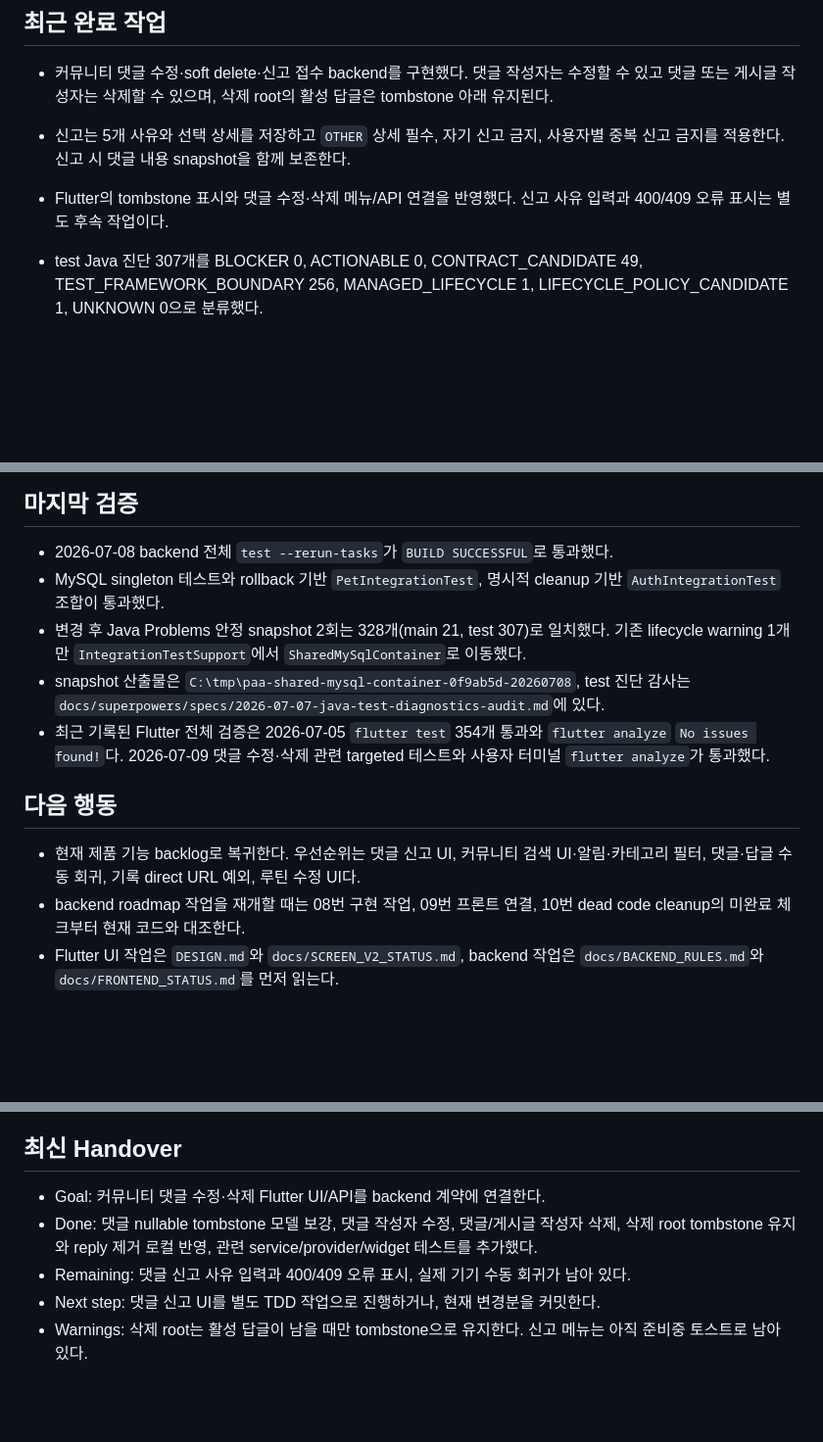
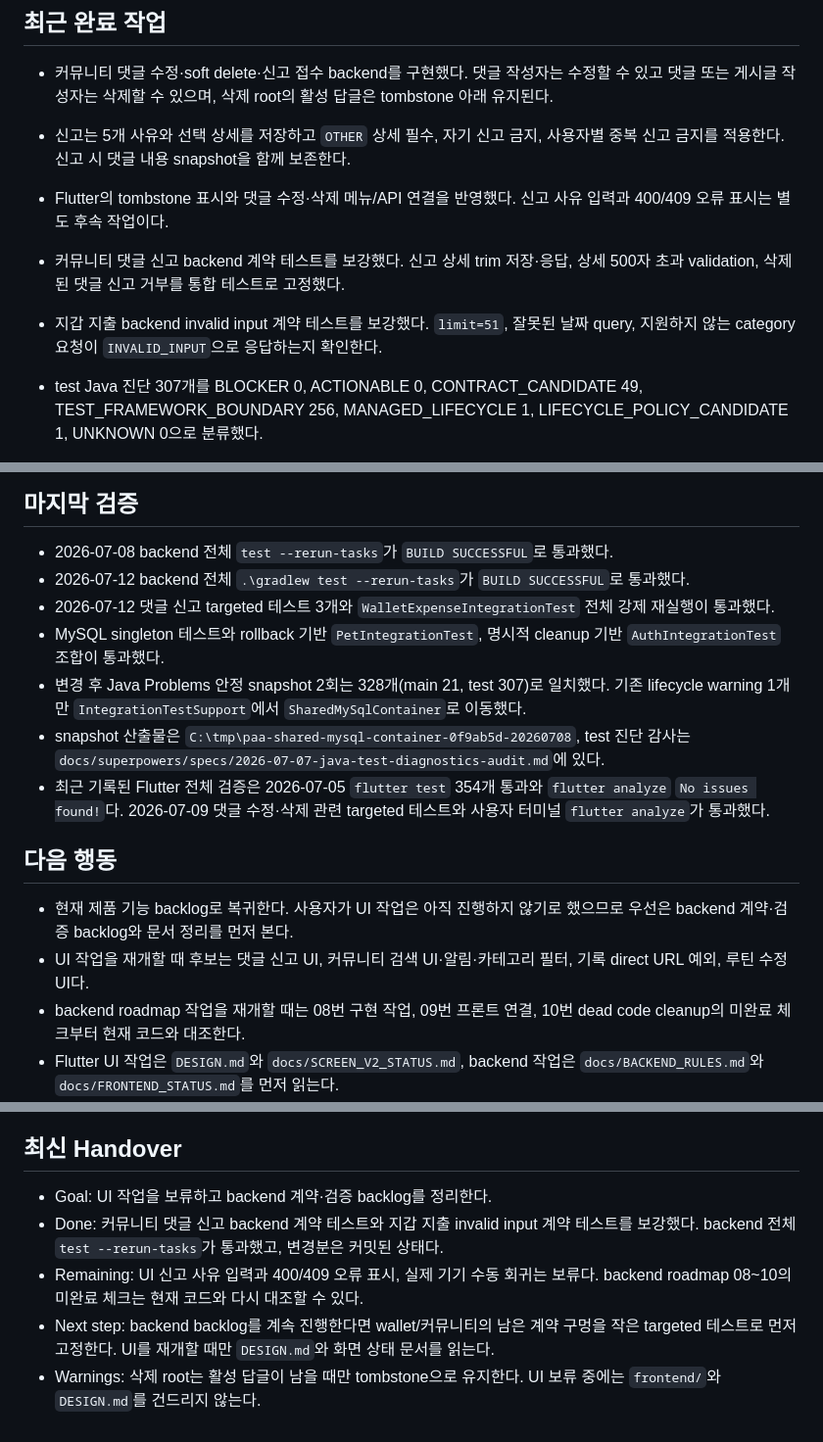
Before and after one commit to minyeophan/formypet, a Markdown page: docs/CONTEXT.md, 3 parts joined by grey strips. Shown at 98% size. Rendered like a GitHub page; blank space fills up the shorter version.

Commit message:
docs: 백엔드 검증 완료 상태 갱신

```diff
--- a/docs/CONTEXT.md
+++ b/docs/CONTEXT.md
@@ -13,6 +13,8 @@
 - 커뮤니티 댓글 수정·soft delete·신고 접수 backend를 구현했다. 댓글 작성자는 수정할 수 있고 댓글 또는 게시글 작성자는 삭제할 수 있으며, 삭제 root의 활성 답글은 tombstone 아래 유지된다.
 - 신고는 5개 사유와 선택 상세를 저장하고 `OTHER` 상세 필수, 자기 신고 금지, 사용자별 중복 신고 금지를 적용한다. 신고 시 댓글 내용 snapshot을 함께 보존한다.
 - Flutter의 tombstone 표시와 댓글 수정·삭제 메뉴/API 연결을 반영했다. 신고 사유 입력과 400/409 오류 표시는 별도 후속 작업이다.
+- 커뮤니티 댓글 신고 backend 계약 테스트를 보강했다. 신고 상세 trim 저장·응답, 상세 500자 초과 validation, 삭제된 댓글 신고 거부를 통합 테스트로 고정했다.
+- 지갑 지출 backend invalid input 계약 테스트를 보강했다. `limit=51`, 잘못된 날짜 query, 지원하지 않는 category 요청이 `INVALID_INPUT`으로 응답하는지 확인한다.
 
 - test Java 진단 307개를 BLOCKER 0, ACTIONABLE 0, CONTRACT_CANDIDATE 49, TEST_FRAMEWORK_BOUNDARY 256, MANAGED_LIFECYCLE 1, LIFECYCLE_POLICY_CANDIDATE 1, UNKNOWN 0으로 분류했다.
 - 여러 통합 테스트 클래스가 공유하는 MySQL container의 생성·시작 책임을 package-private `SharedMySqlContainer`로 분리했다. `IntegrationTestSupport`는 datasource property 연결만 담당한다.
@@ -29,6 +31,8 @@
 ## 마지막 검증
 
 - 2026-07-08 backend 전체 `test --rerun-tasks`가 `BUILD SUCCESSFUL`로 통과했다.
+- 2026-07-12 backend 전체 `.\gradlew test --rerun-tasks`가 `BUILD SUCCESSFUL`로 통과했다.
+- 2026-07-12 댓글 신고 targeted 테스트 3개와 `WalletExpenseIntegrationTest` 전체 강제 재실행이 통과했다.
 - MySQL singleton 테스트와 rollback 기반 `PetIntegrationTest`, 명시적 cleanup 기반 `AuthIntegrationTest` 조합이 통과했다.
 - 변경 후 Java Problems 안정 snapshot 2회는 328개(main 21, test 307)로 일치했다. 기존 lifecycle warning 1개만 `IntegrationTestSupport`에서 `SharedMySqlContainer`로 이동했다.
 - snapshot 산출물은 `C:\tmp\paa-shared-mysql-container-0f9ab5d-20260708`, test 진단 감사는 `docs/superpowers/specs/2026-07-07-java-test-diagnostics-audit.md`에 있다.
@@ -36,7 +40,8 @@
 
 ## 다음 행동
 
-- 현재 제품 기능 backlog로 복귀한다. 우선순위는 댓글 신고 UI, 커뮤니티 검색 UI·알림·카테고리 필터, 댓글·답글 수동 회귀, 기록 direct URL 예외, 루틴 수정 UI다.
+- 현재 제품 기능 backlog로 복귀한다. 사용자가 UI 작업은 아직 진행하지 않기로 했으므로 우선은 backend 계약·검증 backlog와 문서 정리를 먼저 본다.
+- UI 작업을 재개할 때 후보는 댓글 신고 UI, 커뮤니티 검색 UI·알림·카테고리 필터, 기록 direct URL 예외, 루틴 수정 UI다.
 - backend roadmap 작업을 재개할 때는 08번 구현 작업, 09번 프론트 연결, 10번 dead code cleanup의 미완료 체크부터 현재 코드와 대조한다.
 - Flutter UI 작업은 `DESIGN.md`와 `docs/SCREEN_V2_STATUS.md`, backend 작업은 `docs/BACKEND_RULES.md`와 `docs/FRONTEND_STATUS.md`를 먼저 읽는다.
 
@@ -56,8 +61,8 @@
 
 ## 최신 Handover
 
-- Goal: 커뮤니티 댓글 수정·삭제 Flutter UI/API를 backend 계약에 연결한다.
-- Done: 댓글 nullable tombstone 모델 보강, 댓글 작성자 수정, 댓글/게시글 작성자 삭제, 삭제 root tombstone 유지와 reply 제거 로컬 반영, 관련 service/provider/widget 테스트를 추가했다.
-- Remaining: 댓글 신고 사유 입력과 400/409 오류 표시, 실제 기기 수동 회귀가 남아 있다.
-- Next step: 댓글 신고 UI를 별도 TDD 작업으로 진행하거나, 현재 변경분을 커밋한다.
-- Warnings: 삭제 root는 활성 답글이 남을 때만 tombstone으로 유지한다. 신고 메뉴는 아직 준비중 토스트로 남아 있다.
+- Goal: UI 작업을 보류하고 backend 계약·검증 backlog를 정리한다.
+- Done: 커뮤니티 댓글 신고 backend 계약 테스트와 지갑 지출 invalid input 계약 테스트를 보강했다. backend 전체 `test --rerun-tasks`가 통과했고, 변경분은 커밋된 상태다.
+- Remaining: UI 신고 사유 입력과 400/409 오류 표시, 실제 기기 수동 회귀는 보류다. backend roadmap 08~10의 미완료 체크는 현재 코드와 다시 대조할 수 있다.
+- Next step: backend backlog를 계속 진행한다면 wallet/커뮤니티의 남은 계약 구멍을 작은 targeted 테스트로 먼저 고정한다. UI를 재개할 때만 `DESIGN.md`와 화면 상태 문서를 읽는다.
+- Warnings: 삭제 root는 활성 답글이 남을 때만 tombstone으로 유지한다. UI 보류 중에는 `frontend/`와 `DESIGN.md`를 건드리지 않는다.
```
